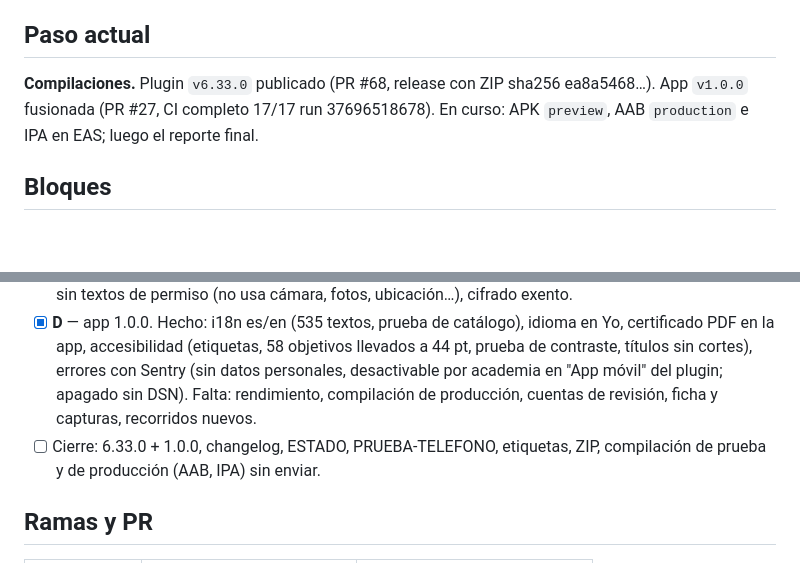
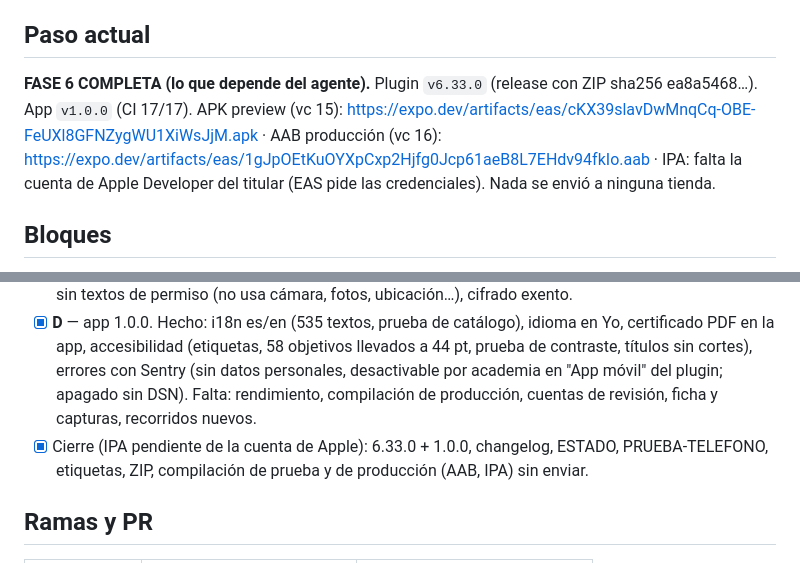
Before and after one commit to atmosferacreativa-hub/Atora-LMS-6, a Markdown page: docs/ordenes/PROGRESO-FASE-6.md, 2 parts joined by grey strips. GitHub-like rendering; blank space fills up the shorter version.

Commit message:
docs(progreso): Fase 6 completa
Co-Authored-By: Claude Opus 5.5 <noreply@anthropic.com>

```diff
--- a/docs/ordenes/PROGRESO-FASE-6.md
+++ b/docs/ordenes/PROGRESO-FASE-6.md
@@ -4,7 +4,7 @@ Orden: `docs/ordenes/ORDEN-FASE-6.md`. Reanudar: leer este archivo y la orden, c
 
 ## Paso actual
 
-**Compilaciones.** Plugin `v6.33.0` publicado (PR #68, release con ZIP sha256 ea8a5468…). App `v1.0.0` fusionada (PR #27, CI completo 17/17 run 37696518678). En curso: APK `preview`, AAB `production` e IPA en EAS; luego el reporte final.
+**FASE 6 COMPLETA (lo que depende del agente).** Plugin `v6.33.0` (release con ZIP sha256 ea8a5468…). App `v1.0.0` (CI 17/17). APK preview (vc 15): https://expo.dev/artifacts/eas/cKX39slavDwMnqCq-OBE-FeUXl8GFNZygWU1XiWsJjM.apk · AAB producción (vc 16): https://expo.dev/artifacts/eas/1gJpOEtKuOYXpCxp2Hjfg0Jcp61aeB8L7EHdv94fkIo.aab · IPA: falta la cuenta de Apple Developer del titular (EAS pide las credenciales). Nada se envió a ninguna tienda.
 
 ## Bloques
 
@@ -13,7 +13,7 @@ Orden: `docs/ordenes/ORDEN-FASE-6.md`. Reanudar: leer este archivo y la orden, c
 - [x] **C** (plugin) — `POST /account/deletion-request`, aviso al administrador, pantalla de solicitudes (anonimizar / eliminar), página pública `/eliminar-cuenta/` con enlace por correo. `AccountDeletionTest` (5).
 - [x] **C** (app y docs) — Yo → Eliminar mi cuenta; `docs/POLITICA-PRIVACIDAD-APP.md` y `docs/TIENDAS-DATOS.md` (app); permisos: se bloquean `READ/WRITE_EXTERNAL_STORAGE` y `SYSTEM_ALERT_WINDOW`; iOS sin textos de permiso (no usa cámara, fotos, ubicación…), cifrado exento.
 - [x] **D** — app 1.0.0. Hecho: i18n es/en (535 textos, prueba de catálogo), idioma en Yo, certificado PDF en la app, accesibilidad (etiquetas, 58 objetivos llevados a 44 pt, prueba de contraste, títulos sin cortes), errores con Sentry (sin datos personales, desactivable por academia en "App móvil" del plugin; apagado sin DSN). Falta: rendimiento, compilación de producción, cuentas de revisión, ficha y capturas, recorridos nuevos.
-- [ ] Cierre: 6.33.0 + 1.0.0, changelog, ESTADO, PRUEBA-TELEFONO, etiquetas, ZIP, compilación de prueba y de producción (AAB, IPA) sin enviar.
+- [x] Cierre (IPA pendiente de la cuenta de Apple): 6.33.0 + 1.0.0, changelog, ESTADO, PRUEBA-TELEFONO, etiquetas, ZIP, compilación de prueba y de producción (AAB, IPA) sin enviar.
 
 ## Ramas y PR
 
```
